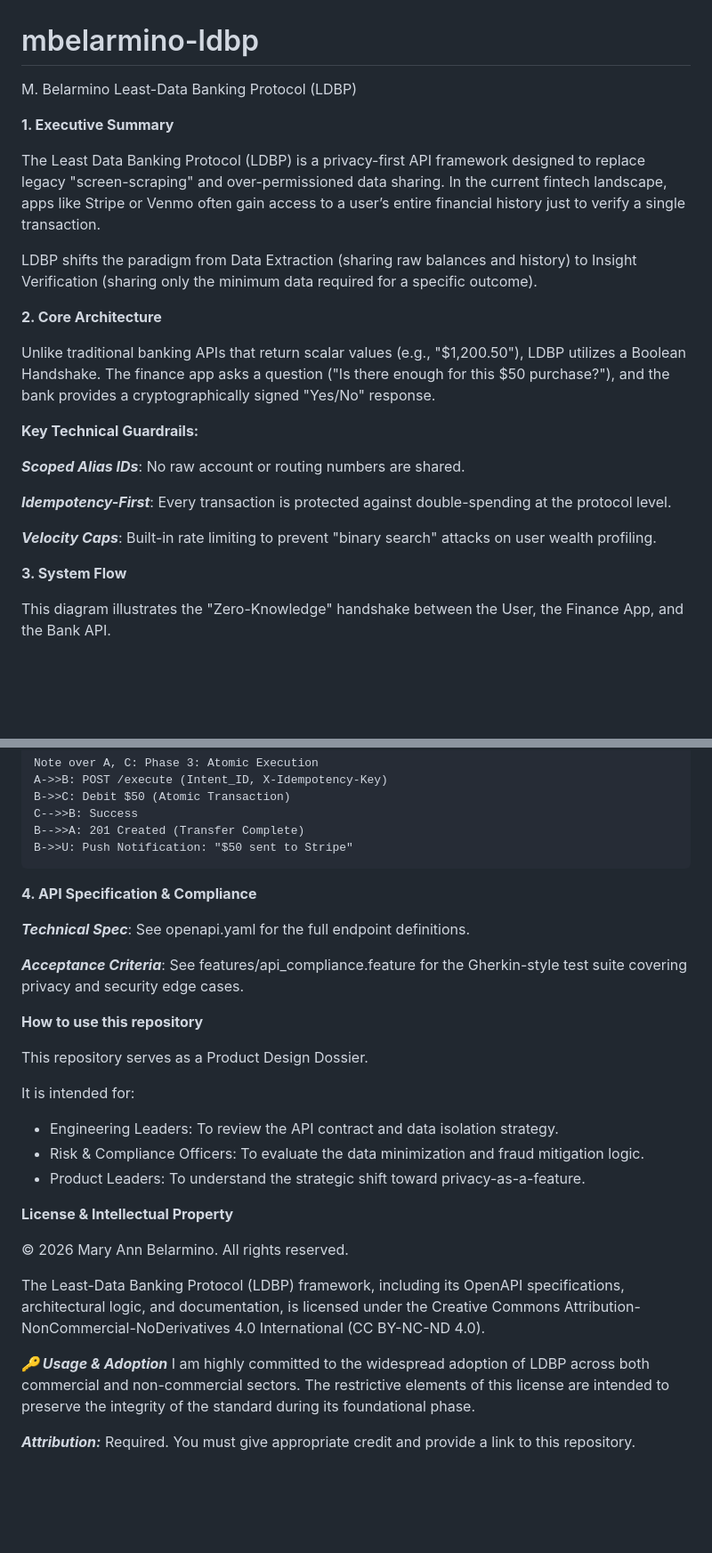
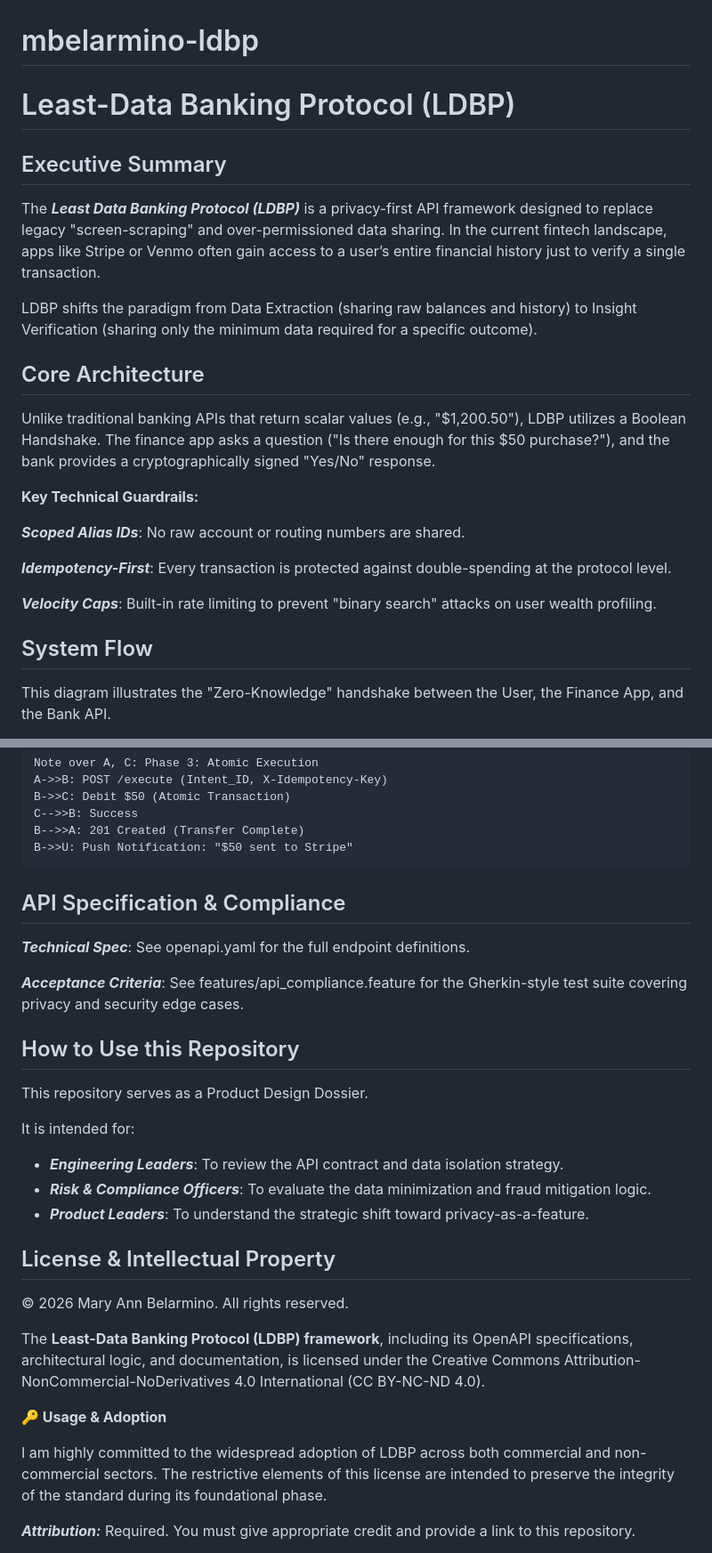
Before and after one commit to maryannb/least-data-banking-protocol, a Markdown page: README.md, 2 parts joined by grey strips. Shown at 89% size. Drawn GitHub-style; blank space fills up the shorter version.

```diff
--- a/README.md
+++ b/README.md
@@ -1,13 +1,13 @@
 # mbelarmino-ldbp
-M. Belarmino Least-Data Banking Protocol (LDBP)
+# Least-Data Banking Protocol (LDBP)
 
-**1. Executive Summary**
+## Executive Summary
 
-The Least Data Banking Protocol (LDBP) is a privacy-first API framework designed to replace legacy "screen-scraping" and over-permissioned data sharing. In the current fintech landscape, apps like Stripe or Venmo often gain access to a user’s entire financial history just to verify a single transaction.
+The ***Least Data Banking Protocol (LDBP)*** is a privacy-first API framework designed to replace legacy "screen-scraping" and over-permissioned data sharing. In the current fintech landscape, apps like Stripe or Venmo often gain access to a user’s entire financial history just to verify a single transaction.
 
 LDBP shifts the paradigm from Data Extraction (sharing raw balances and history) to Insight Verification (sharing only the minimum data required for a specific outcome).
 
-**2. Core Architecture**
+## Core Architecture
 
 Unlike traditional banking APIs that return scalar values (e.g., "$1,200.50"), LDBP utilizes a Boolean Handshake. The finance app asks a question ("Is there enough for this $50 purchase?"), and the bank provides a cryptographically signed "Yes/No" response.
 
@@ -19,7 +19,7 @@ Unlike traditional banking APIs that return scalar values (e.g., "$1,200.50"), L
 
 ***Velocity Caps***: Built-in rate limiting to prevent "binary search" attacks on user wealth profiling.
 
-**3. System Flow**
+## System Flow
 
 This diagram illustrates the "Zero-Knowledge" handshake between the User, the Finance App, and the Bank API.
 
@@ -49,28 +49,29 @@ sequenceDiagram
     B-->>A: 201 Created (Transfer Complete)
     B->>U: Push Notification: "$50 sent to Stripe"
 
-**4. API Specification & Compliance**
+## API Specification & Compliance
 
 ***Technical Spec***: See openapi.yaml for the full endpoint definitions.
 
 ***Acceptance Criteria***: See features/api_compliance.feature for the Gherkin-style test suite covering privacy and security edge cases.
 
-**How to use this repository**
+## How to Use this Repository
 
 This repository serves as a Product Design Dossier.
 
 It is intended for:
-* Engineering Leaders: To review the API contract and data isolation strategy.
-* Risk & Compliance Officers: To evaluate the data minimization and fraud mitigation logic.
-* Product Leaders: To understand the strategic shift toward privacy-as-a-feature.
+* ***Engineering Leaders***: To review the API contract and data isolation strategy.
+* ***Risk & Compliance Officers***: To evaluate the data minimization and fraud mitigation logic.
+* ***Product Leaders***: To understand the strategic shift toward privacy-as-a-feature.
 
-**License & Intellectual Property**
+## License & Intellectual Property
 
 © 2026 Mary Ann Belarmino. All rights reserved.
 
-The Least-Data Banking Protocol (LDBP) framework, including its OpenAPI specifications, architectural logic, and documentation, is licensed under the Creative Commons Attribution-NonCommercial-NoDerivatives 4.0 International (CC BY-NC-ND 4.0).
+The **Least-Data Banking Protocol (LDBP) framework**, including its OpenAPI specifications, architectural logic, and documentation, is licensed under the Creative Commons Attribution-NonCommercial-NoDerivatives 4.0 International (CC BY-NC-ND 4.0).
 
-***🔑 Usage & Adoption***
+**🔑 Usage & Adoption**
+
 I am highly committed to the widespread adoption of LDBP across both commercial and non-commercial sectors. The restrictive elements of this license are intended to preserve the integrity of the standard during its foundational phase.
 
 ***Attribution:***
```
Also changed, not shown: other parts of README.md (+3 -0 lines).
